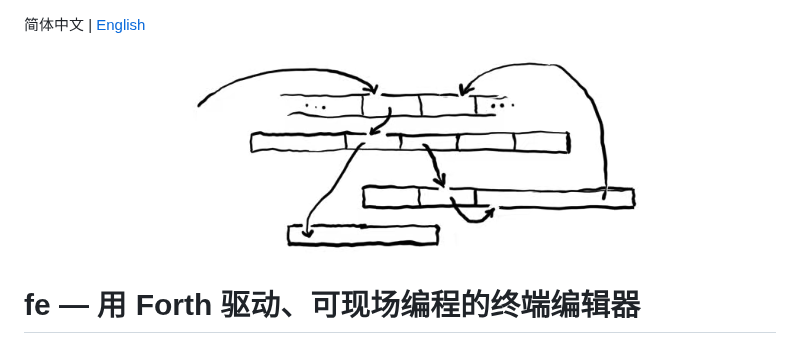
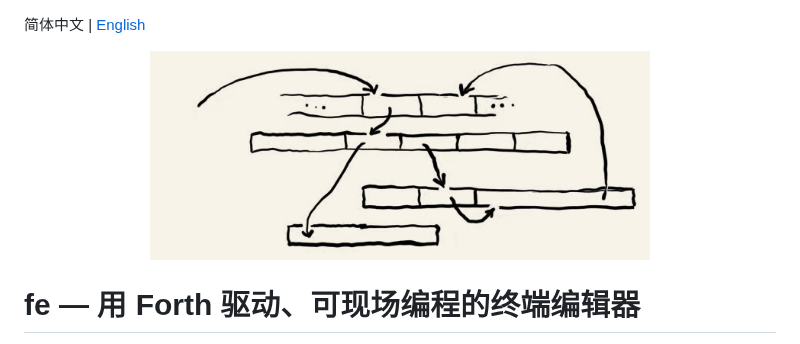
Before and after one commit to hsieh/fe, a Markdown page: README_cn.md, the part around the change. GitHub-like rendering; pictures changed too: 4.png (added).

```diff
--- a/README_cn.md
+++ b/README_cn.md
@@ -1,7 +1,7 @@
 简体中文 | [English](README.md)
 
 <p align="center">
-  <img src="4.jpg" alt="fe — 用 Forth 驱动、可现场编程的终端编辑器" width="500">
+  <img src="4.png" alt="fe — 用 Forth 驱动、可现场编程的终端编辑器" width="500">
 </p>
 
 # fe — 用 Forth 驱动、可现场编程的终端编辑器
```
Also changed, not shown: README.md (+1 -1 lines).
